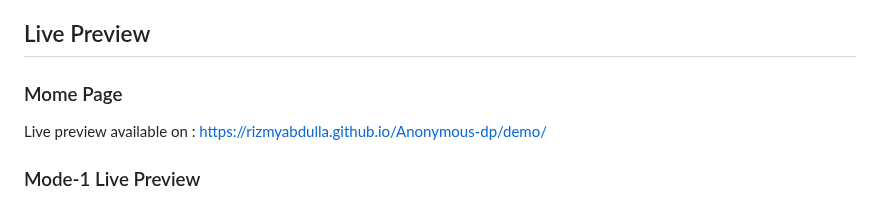
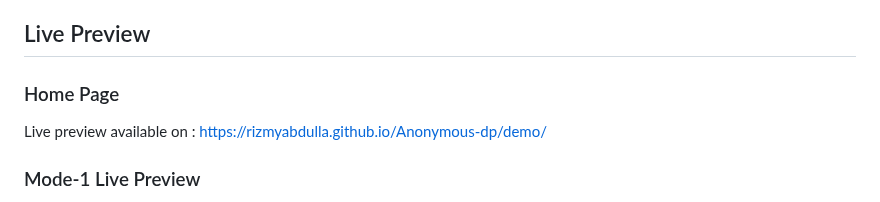
Before and after one commit to rizmyabdulla/Anonymous-dp, a Markdown page: README.md, the part around the change. GitHub-like rendering.

```diff
--- a/README.md
+++ b/README.md
@@ -72,7 +72,7 @@
 
 ## Live Preview
 
-### <span id="mode-home">Mome Page</span>
+### <span id="mode-home">Home Page</span>
 
 Live preview available on :
 https://rizmyabdulla.github.io/Anonymous-dp/demo/
```
